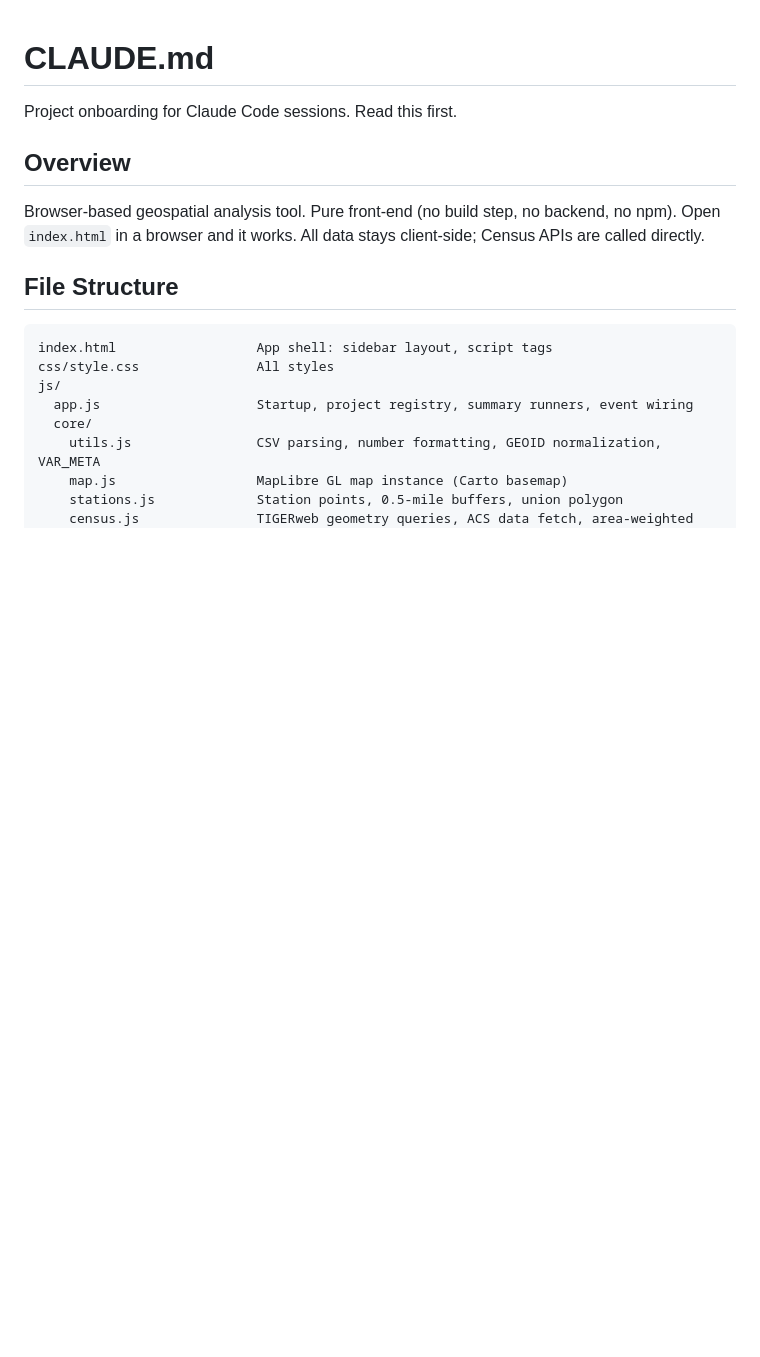
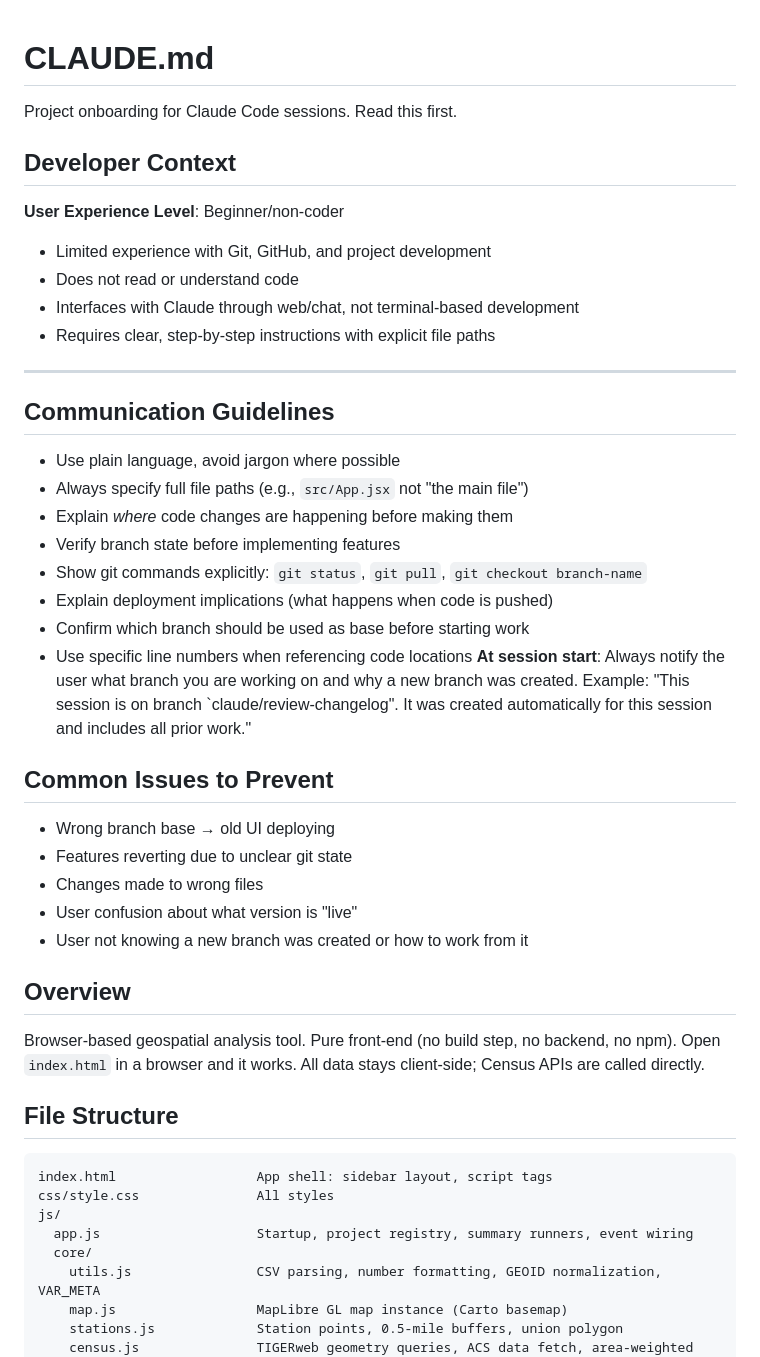
Before and after one commit to caseywalrath/micro-analysis-tool, a Markdown page: CLAUDE.md, the part around the change. GitHub-like rendering; blank space fills up the shorter version.

```diff
--- a/CLAUDE.md
+++ b/CLAUDE.md
@@ -2,6 +2,35 @@
 
 Project onboarding for Claude Code sessions. Read this first.
 
+## Developer Context
+
+**User Experience Level**: Beginner/non-coder
+- Limited experience with Git, GitHub, and project development
+- Does not read or understand code
+- Interfaces with Claude through web/chat, not terminal-based development
+- Requires clear, step-by-step instructions with explicit file paths
+
+---
+
+## Communication Guidelines
+
+- Use plain language, avoid jargon where possible
+- Always specify full file paths (e.g., `src/App.jsx` not "the main file")
+- Explain *where* code changes are happening before making them
+- Verify branch state before implementing features
+- Show git commands explicitly: `git status`, `git pull`, `git checkout branch-name`
+- Explain deployment implications (what happens when code is pushed)
+- Confirm which branch should be used as base before starting work
+- Use specific line numbers when referencing code locations
+**At session start**: Always notify the user what branch you are working on and why a new branch was created. Example: "This session is on branch `claude/review-changelog". It was created automatically for this session and includes all prior work."
+
+## Common Issues to Prevent
+
+- Wrong branch base → old UI deploying
+- Features reverting due to unclear git state
+- Changes made to wrong files
+- User confusion about what version is "live"
+- User not knowing a new branch was created or how to work from it
 ## Overview
 
 Browser-based geospatial analysis tool. Pure front-end (no build step, no backend, no npm). Open `index.html` in a browser and it works. All data stays client-side; Census APIs are called directly.
```
